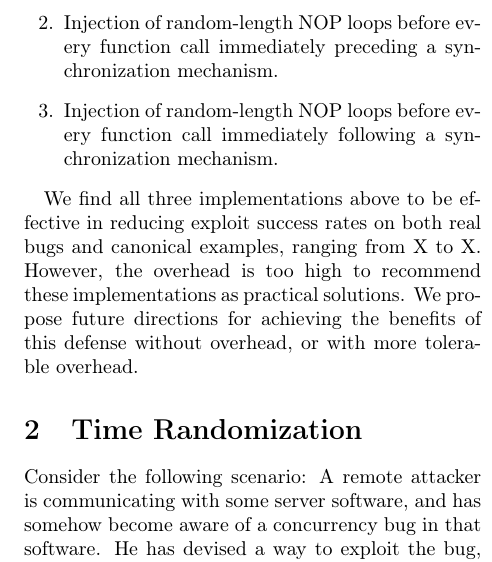
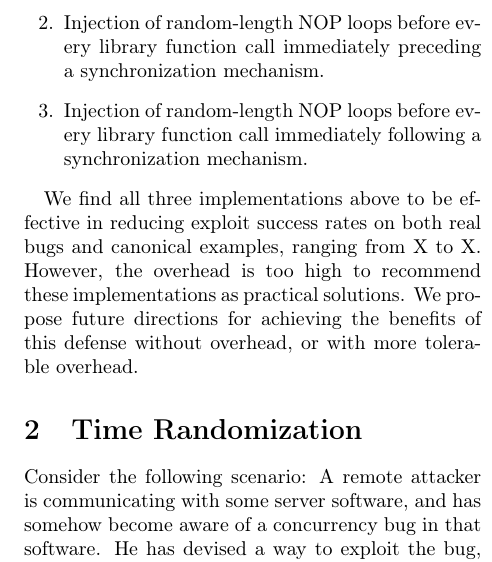
Before and after one commit to columbia-ids/paper-timerandomization, a LaTeX document (report.tex): part of one column of page 2 of 7, cut so that both start at the same text. Compiled offline with pdfLaTeX; a LaTeX package or settings file that is missing is left out.

Commit message:
minor: "library function calls" in implementation descriptions

```diff
--- a/report.tex
+++ b/report.tex
@@ -78,8 +78,8 @@ Concurrency vulnerabilities subject a homogenous world of software to the same d
 Our contribution is the experimental analysis of three implementations of automated software diversity through instruction level randomization via NOP injection:
 \begin{enumerate}
 	\item Injection of random-length NOP loops before every library function call.
-	\item Injection of random-length NOP loops before every function call immediately preceding a synchronization mechanism.
-	\item Injection of random-length NOP loops before every function call immediately following a synchronization mechanism.
+	\item Injection of random-length NOP loops before every library function call immediately preceding a synchronization mechanism.
+	\item Injection of random-length NOP loops before every library function call immediately following a synchronization mechanism.
 \end{enumerate}
 
 We find all three implementations above to be effective in reducing exploit success rates on both real bugs and canonical examples, ranging from X to X.  However, the overhead is too high to recommend these implementations as practical solutions.  We propose future directions for achieving the benefits of this defense without overhead, or with more tolerable overhead.
```
